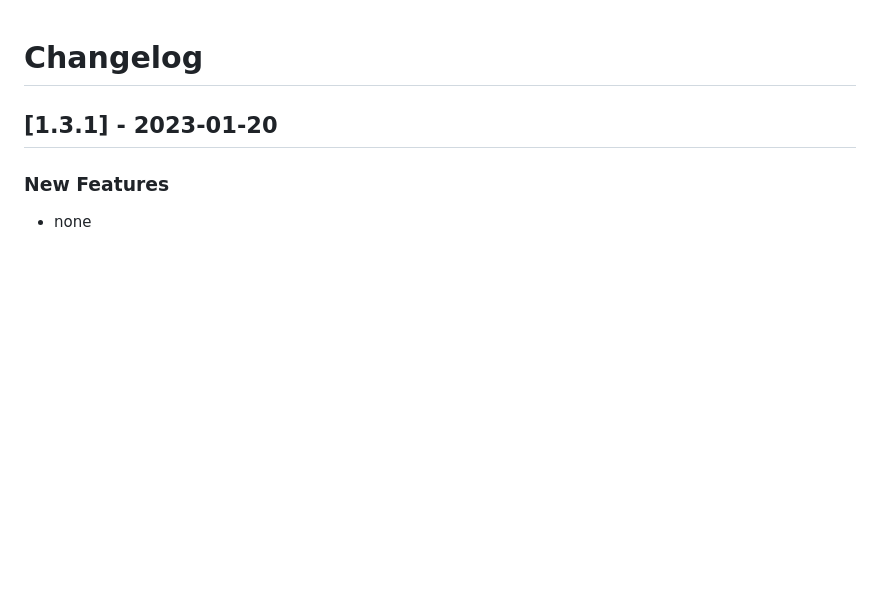
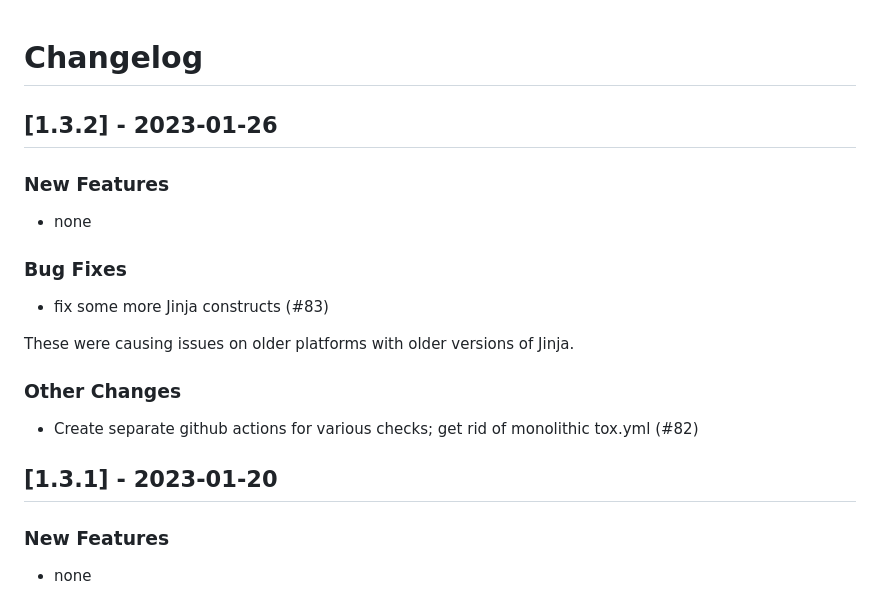
Before and after one commit to linux-system-roles/nbde_server, a Markdown page: CHANGELOG.md, the part around the change. Rendered like a GitHub page; blank space fills up the shorter version.

Commit message:
Version 1.3.2 - CHANGELOG.md [citest skip] (#84)
[1.3.2] - 2023-01-26
--------------------

### New Features

- none

### Bug Fixes

- fix some more Jinja constructs (#83)

These were causing issues on older platforms with older versions
of Jinja.

### Other Changes

- Create separate github actions for various checks; get rid of monolithic tox.yml (#82)

Signed-off-by: Rich Megginson <rmeggins@redhat.com>

Signed-off-by: Rich Megginson <rmeggins@redhat.com>

```diff
--- a/CHANGELOG.md
+++ b/CHANGELOG.md
@@ -1,5 +1,23 @@
 Changelog
 =========
+
+[1.3.2] - 2023-01-26
+--------------------
+
+### New Features
+
+- none
+
+### Bug Fixes
+
+- fix some more Jinja constructs (#83)
+
+These were causing issues on older platforms with older versions
+of Jinja.
+
+### Other Changes
+
+- Create separate github actions for various checks; get rid of monolithic tox.yml (#82)
 
 [1.3.1] - 2023-01-20
 --------------------
```
